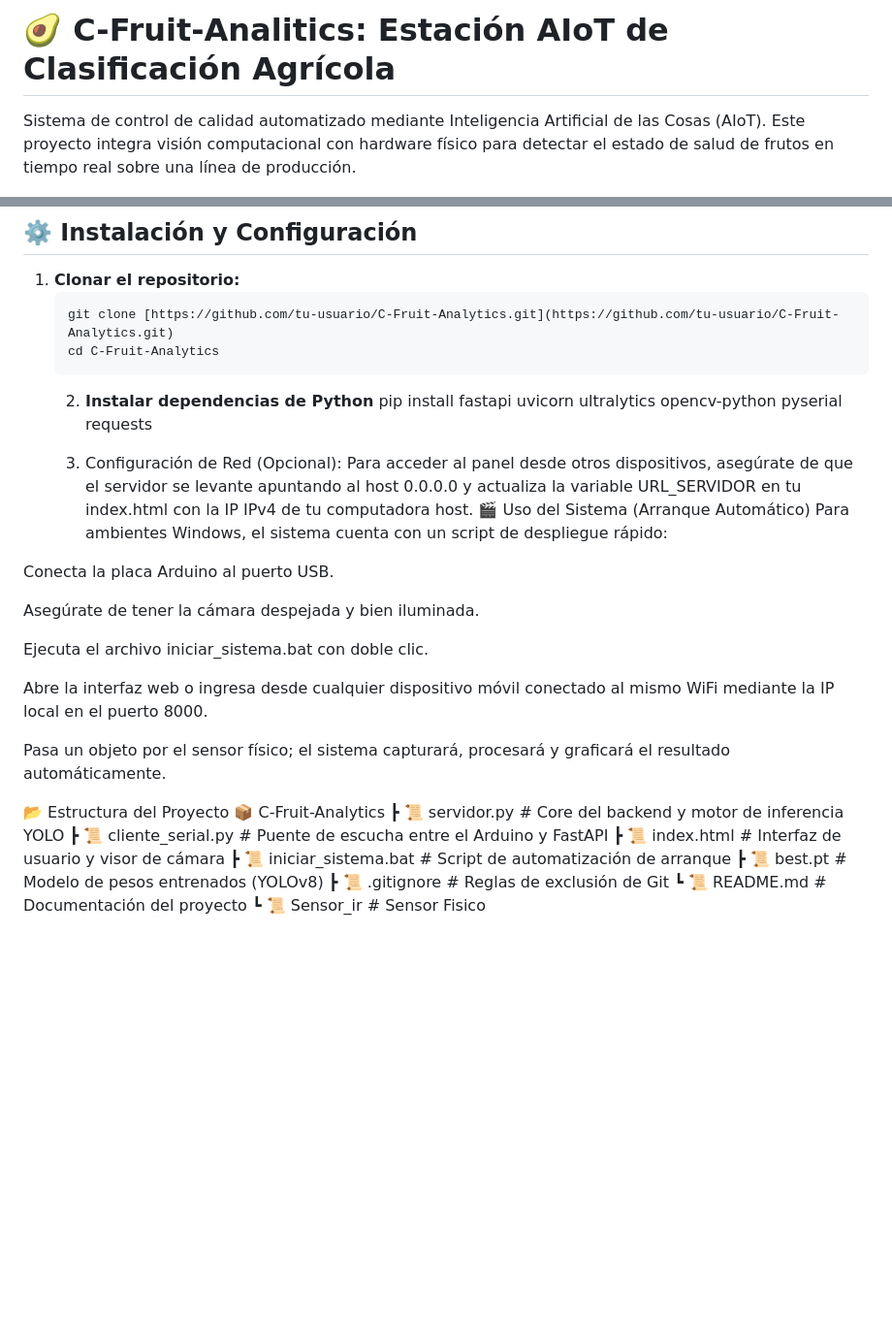
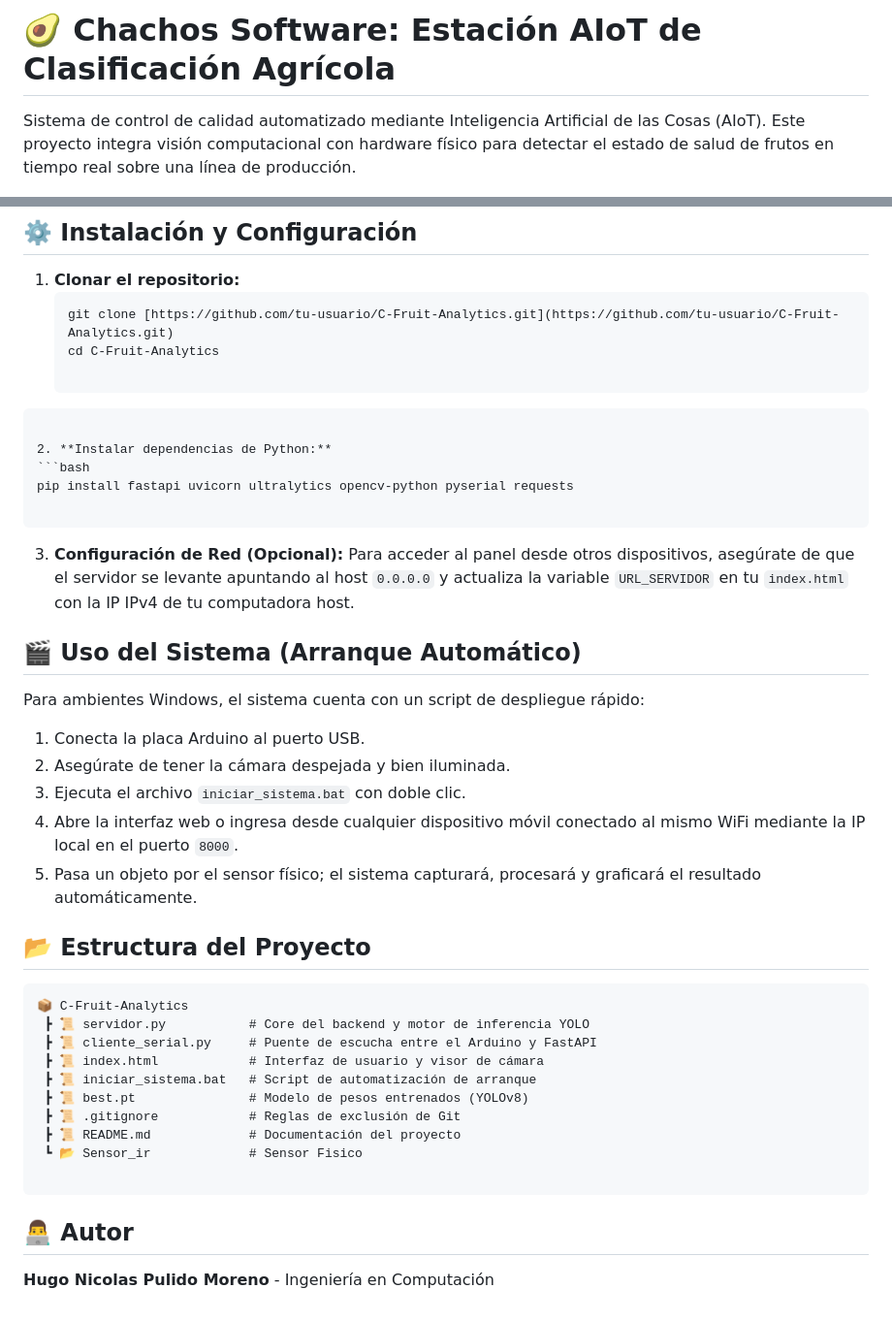
Before and after one commit to chacho416/C-Fruit-Analytics, a Markdown page: README.md, 2 parts joined by grey strips. Shown at 97% size. GitHub-like rendering; blank space fills up the shorter version.

````diff
--- a/README.md
+++ b/README.md
@@ -1,4 +1,4 @@
-# 🥑 C-Fruit-Analitics: Estación AIoT de Clasificación Agrícola
+# 🥑 Chachos Software: Estación AIoT de Clasificación Agrícola
 
 Sistema de control de calidad automatizado mediante Inteligencia Artificial de las Cosas (AIoT). Este proyecto integra visión computacional con hardware físico para detectar el estado de salud de frutos en tiempo real sobre una línea de producción.
 
@@ -34,26 +34,32 @@ El proyecto opera bajo una arquitectura de *Edge Computing* (Procesamiento en el
    ```bash
    git clone [https://github.com/tu-usuario/C-Fruit-Analytics.git](https://github.com/tu-usuario/C-Fruit-Analytics.git)
    cd C-Fruit-Analytics
-   ```
-   2. **Instalar dependencias de Python**
-      pip install fastapi uvicorn ultralytics opencv-python pyserial requests
 
-   3. Configuración de Red (Opcional):
-Para acceder al panel desde otros dispositivos, asegúrate de que el servidor se levante apuntando al host 0.0.0.0 y actualiza la variable URL_SERVIDOR en tu index.html con la IP IPv4 de tu computadora host.
-🎬 Uso del Sistema (Arranque Automático)
+```
+
+2. **Instalar dependencias de Python:**
+```bash
+pip install fastapi uvicorn ultralytics opencv-python pyserial requests
+
+```
+
+
+3. **Configuración de Red (Opcional):**
+Para acceder al panel desde otros dispositivos, asegúrate de que el servidor se levante apuntando al host `0.0.0.0` y actualiza la variable `URL_SERVIDOR` en tu `index.html` con la IP IPv4 de tu computadora host.
+
+## 🎬 Uso del Sistema (Arranque Automático)
+
 Para ambientes Windows, el sistema cuenta con un script de despliegue rápido:
 
-Conecta la placa Arduino al puerto USB.
+1. Conecta la placa Arduino al puerto USB.
+2. Asegúrate de tener la cámara despejada y bien iluminada.
+3. Ejecuta el archivo `iniciar_sistema.bat` con doble clic.
+4. Abre la interfaz web o ingresa desde cualquier dispositivo móvil conectado al mismo WiFi mediante la IP local en el puerto `8000`.
+5. Pasa un objeto por el sensor físico; el sistema capturará, procesará y graficará el resultado automáticamente.
 
-Asegúrate de tener la cámara despejada y bien iluminada.
+## 📂 Estructura del Proyecto
 
-Ejecuta el archivo iniciar_sistema.bat con doble clic.
-
-Abre la interfaz web o ingresa desde cualquier dispositivo móvil conectado al mismo WiFi mediante la IP local en el puerto 8000.
-
-Pasa un objeto por el sensor físico; el sistema capturará, procesará y graficará el resultado automáticamente.
-
-📂 Estructura del Proyecto
+```text
 📦 C-Fruit-Analytics
  ┣ 📜 servidor.py           # Core del backend y motor de inferencia YOLO
  ┣ 📜 cliente_serial.py     # Puente de escucha entre el Arduino y FastAPI
@@ -61,5 +67,11 @@ Pasa un objeto por el sensor físico; el sistema capturará, procesará y grafic
  ┣ 📜 iniciar_sistema.bat   # Script de automatización de arranque
  ┣ 📜 best.pt               # Modelo de pesos entrenados (YOLOv8)
  ┣ 📜 .gitignore            # Reglas de exclusión de Git
- ┗ 📜 README.md             # Documentación del proyecto
- ┗ 📜 Sensor_ir             # Sensor Fisico
+ ┣ 📜 README.md             # Documentación del proyecto
+ ┗ 📂 Sensor_ir             # Sensor Fisico
+
+```
+
+## 👨‍💻 Autor
+
+**Hugo Nicolas Pulido Moreno** - Ingeniería en Computación
````
